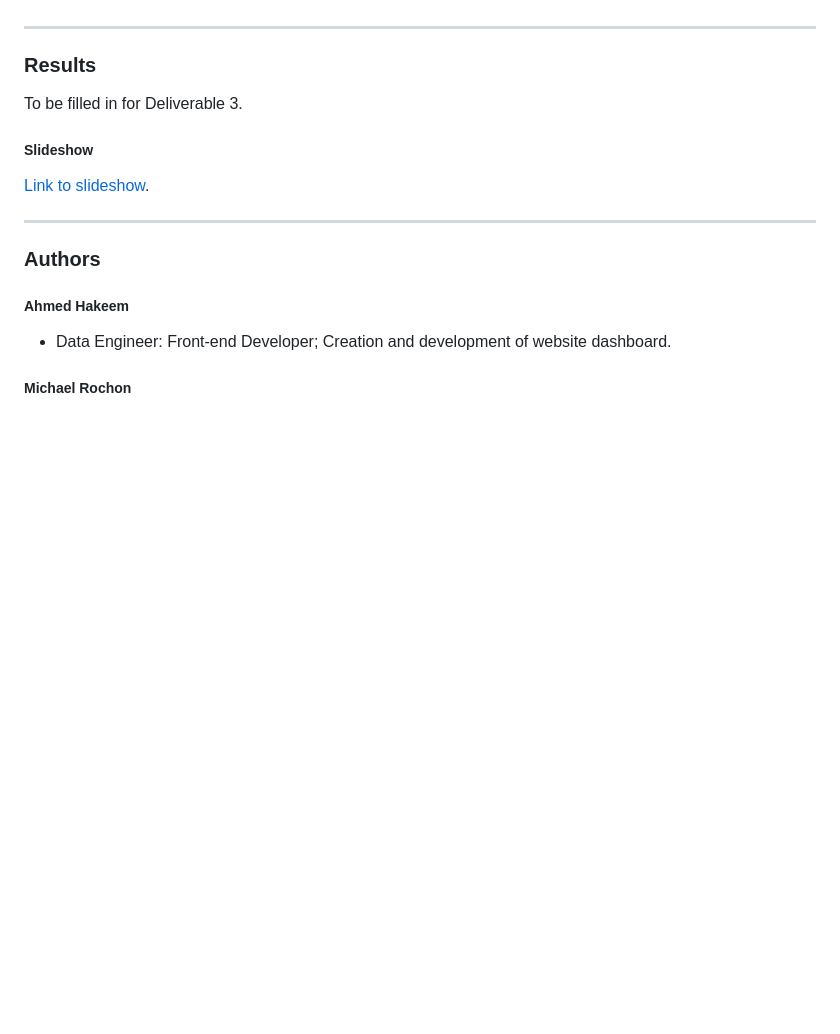
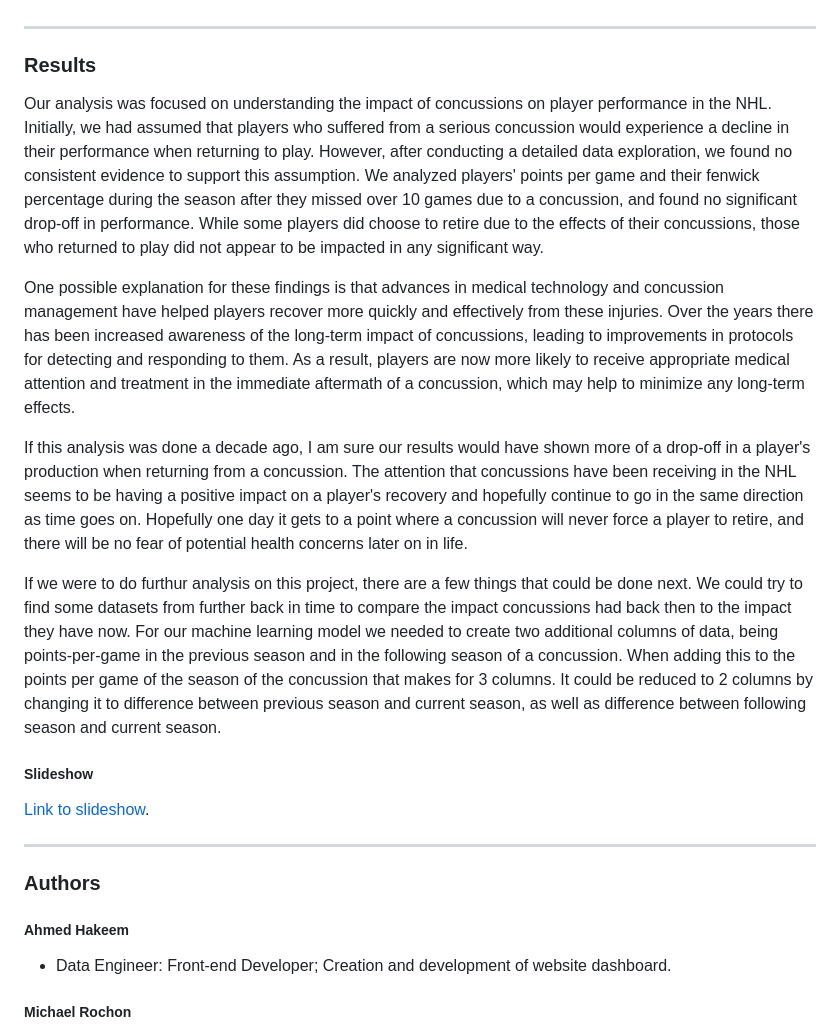
Before and after one commit to Tyler-Sweeting/NHL_Concussion_Analysis, a Markdown page: README.md, the part around the change. Rendered like a GitHub page; blank space fills up the shorter version.

Commit message:
updating readme with results

```diff
--- a/README.md
+++ b/README.md
@@ -142,7 +142,13 @@ The large portion of the data is centered around 0 on all three axes. However, y
 ___
 ### Results
 
-To be filled in for Deliverable 3.
+Our analysis was focused on understanding the impact of concussions on player performance in the NHL. Initially, we had assumed that players who suffered from a serious concussion would experience a decline in their performance when returning to play. However, after conducting a detailed data exploration, we found no consistent evidence to support this assumption. We analyzed players' points per game and their fenwick percentage during the season after they missed over 10 games due to a concussion, and found no significant drop-off in performance. While some players did choose to retire due to the effects of their concussions, those who returned to play did not appear to be impacted in any significant way.
+
+One possible explanation for these findings is that advances in medical technology and concussion management have helped players recover more quickly and effectively from these injuries. Over the years there has been increased awareness of the long-term impact of concussions, leading to improvements in protocols for detecting and responding to them. As a result, players are now more likely to receive appropriate medical attention and treatment in the immediate aftermath of a concussion, which may help to minimize any long-term effects.
+
+If this analysis was done a decade ago, I am sure our results would have shown more of a drop-off in a player's production when returning from a concussion. The attention that concussions have been receiving in the NHL seems to be having a positive impact on a player's recovery and hopefully continue to go in the same direction as time goes on. Hopefully one day it gets to a point where a concussion will never force a player to retire, and there will be no fear of potential health concerns later on in life.
+
+If we were to do furthur analysis on this project, there are a few things that could be done next. We could try to find some datasets from further back in time to compare the impact concussions had back then to the impact they have now. For our machine learning model we needed to create two additional columns of data, being points-per-game in the previous season and in the following season of a concussion. When adding this to the points per game of the season of the concussion that makes for 3 columns. It could be reduced to 2 columns by changing it to difference between previous season and current season, as well as difference between following season and current season.
 
 ##### Slideshow
 [Link to slideshow](https://docs.google.com/presentation/d/1890SfoJNAox-6K8u-hvgCQe1gRSIRcmOk8xXY5-6Qu8/edit#slide=id.p).
```
